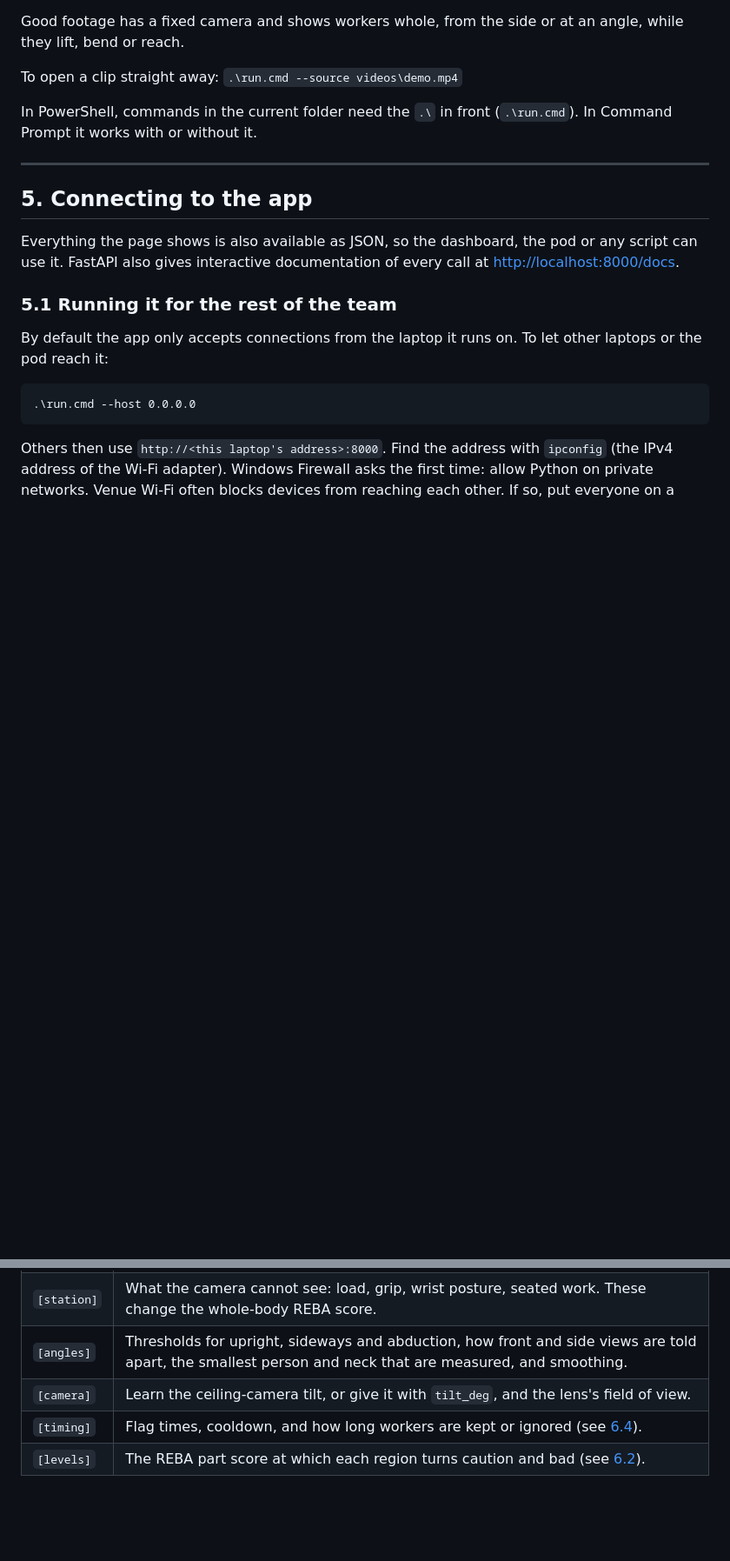
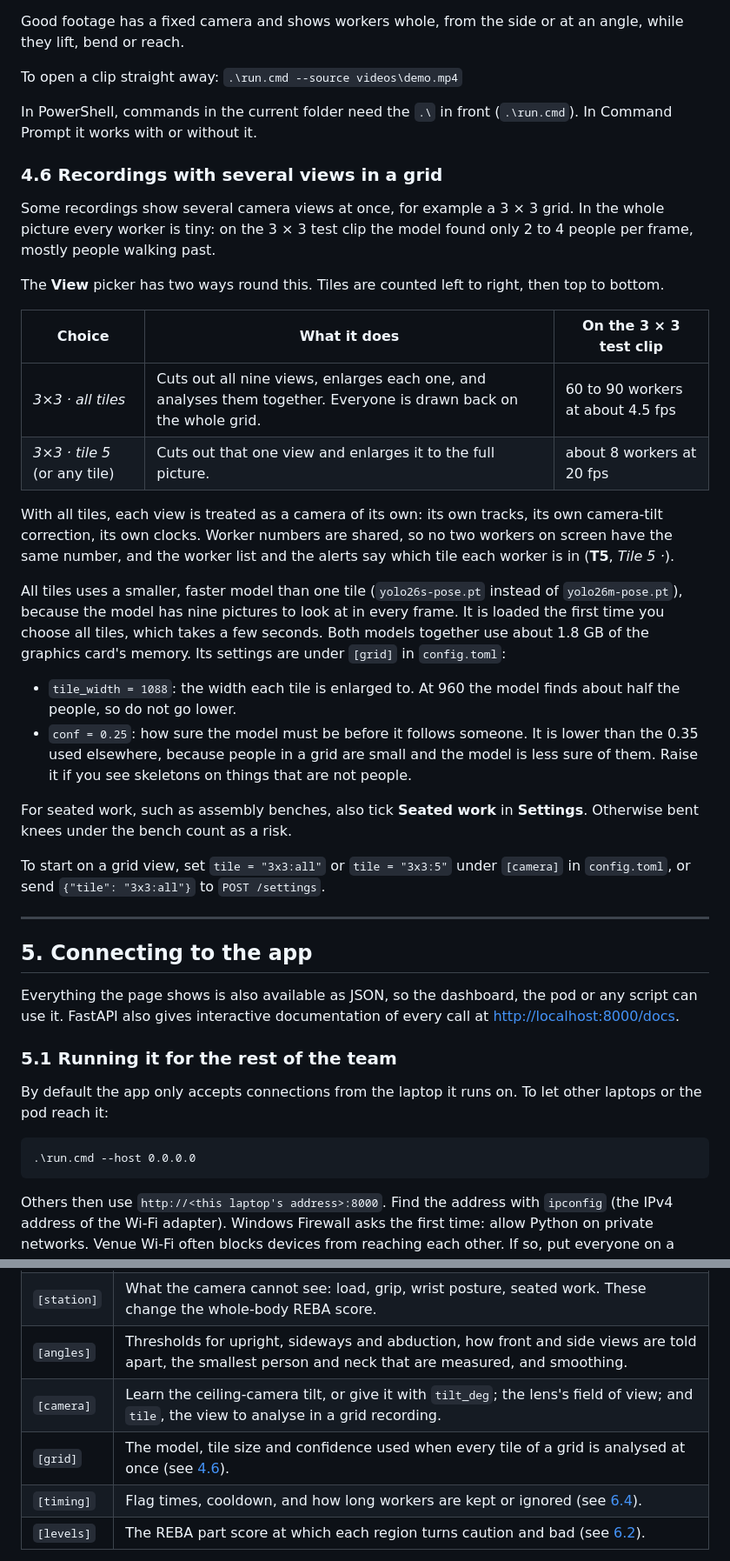
Before and after one commit to Amine-Fathallah0/ErgoTwin, a Markdown page: README.md, 2 parts joined by grey strips. Shown at 87% size. Drawn GitHub-style; blank space fills up the shorter version.

```diff
--- a/README.md
+++ b/README.md
@@ -248,6 +238,39 @@ To open a clip straight away: `.\run.cmd --source videos\demo.mp4`
 In PowerShell, commands in the current folder need the `.\` in front (`.\run.cmd`). In Command Prompt it
 works with or without it.
 
+### 4.6 Recordings with several views in a grid
+
+Some recordings show several camera views at once, for example a 3 × 3 grid. In the whole picture every
+worker is tiny: on the 3 × 3 test clip the model found only 2 to 4 people per frame, mostly people walking past.
+
+The **View** picker has two ways round this. Tiles are counted left to right, then top to bottom.
+
+| Choice | What it does | On the 3 × 3 test clip |
+|---|---|---|
+| *3×3 · all tiles* | Cuts out all nine views, enlarges each one, and analyses them together. Everyone is drawn back on the whole grid. | 60 to 90 workers at about 4.5 fps |
+| *3×3 · tile 5* (or any tile) | Cuts out that one view and enlarges it to the full picture. | about 8 workers at 20 fps |
+
+With all tiles, each view is treated as a camera of its own: its own tracks, its own camera-tilt
+correction, its own clocks. Worker numbers are shared, so no two workers on screen have the same number,
+and the worker list and the alerts say which tile each worker is in (**T5**, *Tile 5 ·*).
+
+All tiles uses a smaller, faster model than one tile (`yolo26s-pose.pt` instead of `yolo26m-pose.pt`),
+because the model has nine pictures to look at in every frame. It is loaded the first time you choose all
+tiles, which takes a few seconds. Both models together use about 1.8 GB of the graphics card's memory. Its
+settings are under `[grid]` in `config.toml`:
+
+- `tile_width = 1088`: the width each tile is enlarged to. At 960 the model finds about half the people,
+  so do not go lower.
+- `conf = 0.25`: how sure the model must be before it follows someone. It is lower than the 0.35 used
+  elsewhere, because people in a grid are small and the model is less sure of them. Raise it if you see
+  skeletons on things that are not people.
+
+For seated work, such as assembly benches, also tick **Seated work** in **Settings**. Otherwise bent knees
+under the bench count as a risk.
+
+To start on a grid view, set `tile = "3x3:all"` or `tile = "3x3:5"` under `[camera]` in `config.toml`, or
+send `{"tile": "3x3:all"}` to `POST /settings`.
+
 ---
 
 ## 5. Connecting to the app
@@ -591,7 +617,8 @@ editing it.
 | `[pose]` | The pose model and its speed. `imgsz = 1280` finds small, distant workers in a wide shot; `640` is faster and enough for one person near the camera. Smaller models: `yolo26s-pose.pt`, `yolo26n-pose.pt`. |
 | `[station]` | What the camera cannot see: load, grip, wrist posture, seated work. These change the whole-body REBA score. |
 | `[angles]` | Thresholds for upright, sideways and abduction, how front and side views are told apart, the smallest person and neck that are measured, and smoothing. |
-| `[camera]` | Learn the ceiling-camera tilt, or give it with `tilt_deg`, and the lens's field of view. |
+| `[camera]` | Learn the ceiling-camera tilt, or give it with `tilt_deg`; the lens's field of view; and `tile`, the view to analyse in a grid recording. |
+| `[grid]` | The model, tile size and confidence used when every tile of a grid is analysed at once (see [4.6](#46-recordings-with-several-views-in-a-grid)). |
 | `[timing]` | Flag times, cooldown, and how long workers are kept or ignored (see [6.4](#64-time-and-flags)). |
 | `[levels]` | The REBA part score at which each region turns caution and bad (see [6.2](#62-from-angles-to-safe-caution-and-bad)). |
 
```
Also changed, not shown: other parts of README.md (+30 -31 lines), docs/page.jpg, 13 other files.
